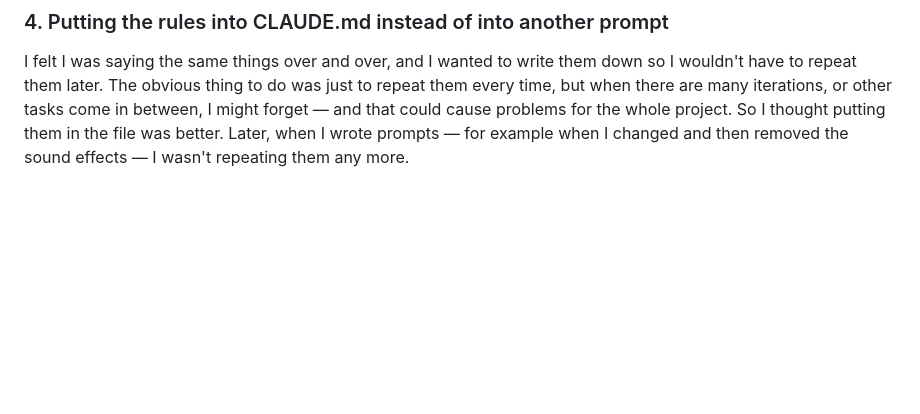
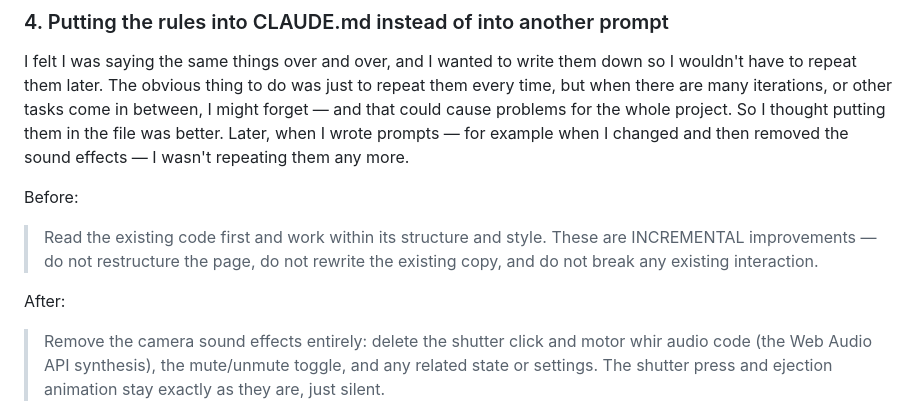
Before and after one commit to comp4020-agentic-coding-studio/comp4020-ass1-yue03084-ce, a Markdown page: PROCESS.md, the part around one of its changes. GitHub-like rendering; blank space fills up the shorter version.

Commit message:
docs: quote the prompts on either side of the CLAUDE.md rules
The commits show work happened after the rules went in; the two prompts
show the constraint stopped being retyped. Both are in English already.

Co-Authored-By: Claude Opus 5 <noreply@anthropic.com>

```diff
--- a/PROCESS.md
+++ b/PROCESS.md
@@ -68,4 +68,17 @@ project. So I thought putting them in the file was better. Later, when I wrote
 prompts — for example when I changed and then removed the sound effects — I
 wasn't repeating them any more.
 
+Before:
+
+> Read the existing code first and work within its structure and style. These
+> are INCREMENTAL improvements — do not restructure the page, do not rewrite
+> the existing copy, and do not break any existing interaction.
+
+After:
+
+> Remove the camera sound effects entirely: delete the shutter click and motor
+> whir audio code (the Web Audio API synthesis), the mute/unmute toggle, and
+> any related state or settings. The shutter press and ejection animation stay
+> exactly as they are, just silent.
+
 [`bcccf70`](https://github.com/comp4020-agentic-coding-studio/comp4020-ass1-yue03084-ce/commit/bcccf70)
```
Also changed, not shown: other parts of PROCESS.md (+1 -0 lines).
